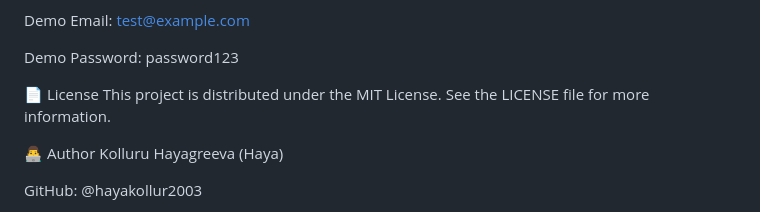
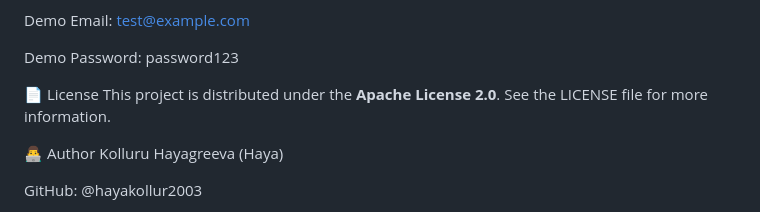
Before and after one commit to hayakollur2003/Small-Scale-ERP-System-BIZZ-SUITE-APP, a Markdown page: README.md, the part around the change. Rendered like a GitHub page.

Commit message:
Updated license to Apache License 2.0

```diff
--- a/README.md
+++ b/README.md
@@ -139,7 +139,7 @@ Demo Email: test@example.com
 Demo Password: password123
 
 📄 License
-This project is distributed under the MIT License. See the LICENSE file for more information.
+This project is distributed under the **Apache License 2.0**. See the LICENSE file for more information.
 
 👨‍💻 Author
 Kolluru Hayagreeva (Haya)
```
